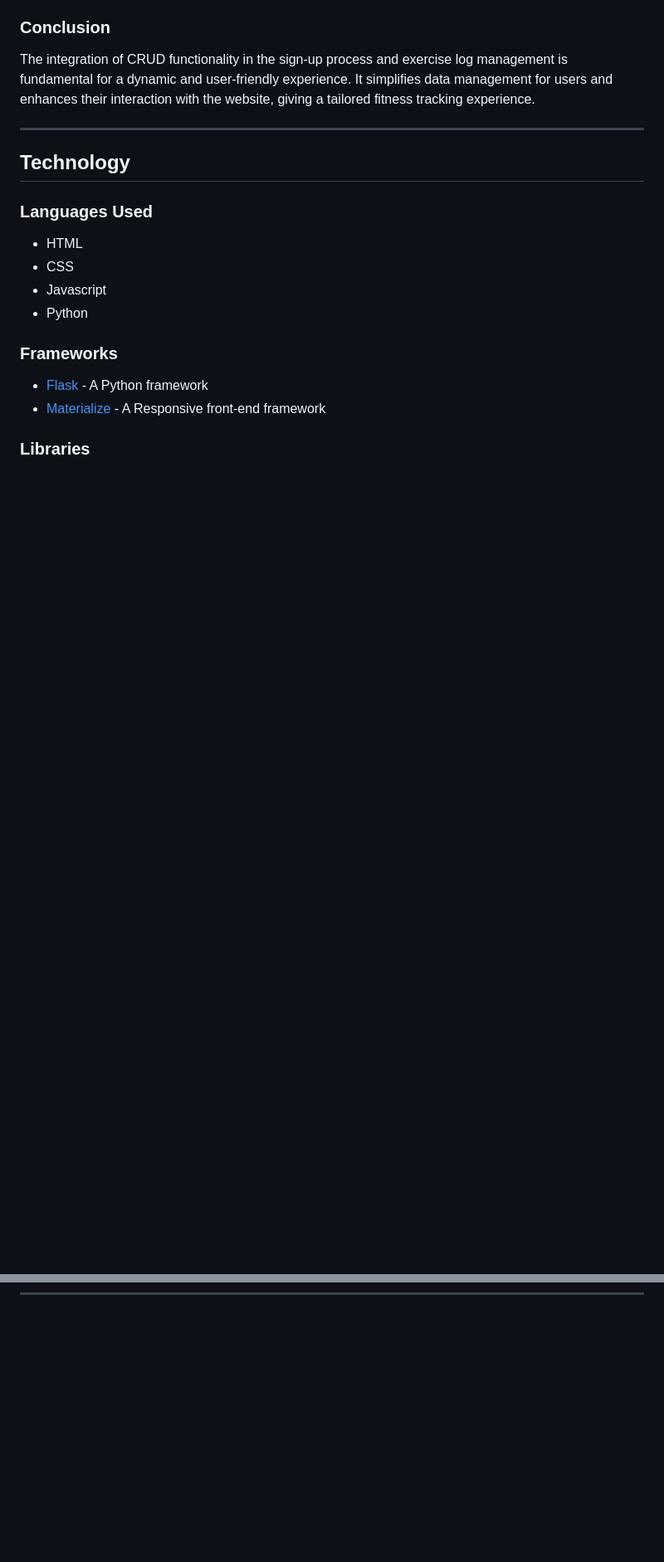
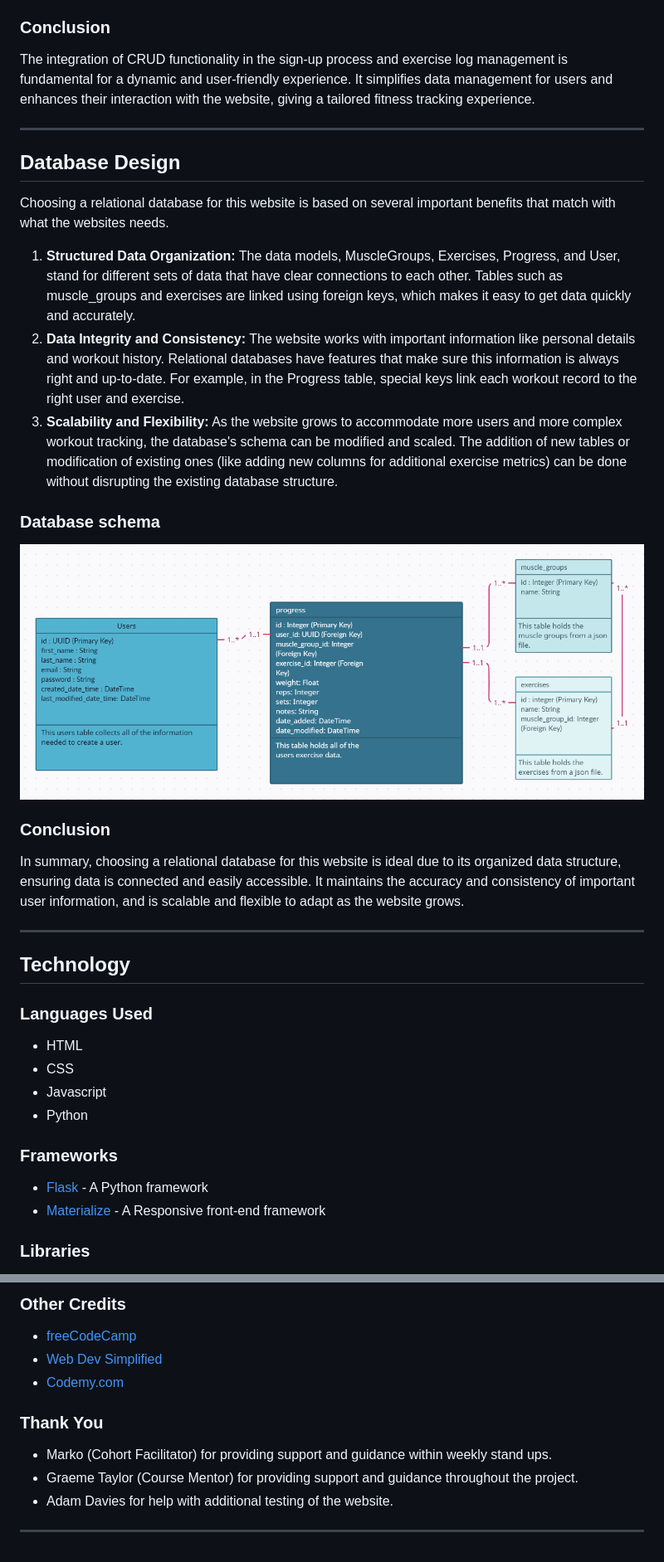
Before and after one commit to Chris-RG1980/code-institute-MSP3, a Markdown page: README.md, 2 parts joined by grey strips. Shown: that part at 83% size. GitHub-like rendering; pictures changed too: resources/database_schema.png (added); blank space fills up the shorter version.

Commit message:
Add deployment and credit sections to README.md

```diff
--- a/README.md
+++ b/README.md
@@ -210,6 +228,16 @@ This website incorporates CRUD (Create, Read, Update, Delete) functionality, to
 ### Conclusion
 The integration of CRUD functionality in the sign-up process and exercise log management is fundamental for a dynamic and user-friendly experience. It simplifies data management for users and enhances their interaction with the website, giving a tailored fitness tracking experience.
 ***
+## Database Design
+Choosing a relational database for this website is based on several important benefits that match with what the websites needs.
+1. **Structured Data Organization:** The data models, MuscleGroups, Exercises, Progress, and User, stand for different sets of data that have clear connections to each other. Tables such as muscle_groups and exercises are linked using foreign keys, which makes it easy to get data quickly and accurately.
+2. **Data Integrity and Consistency:** The website works with important information like personal details and workout history. Relational databases have features that make sure this information is always right and up-to-date. For example, in the Progress table, special keys link each workout record to the right user and exercise.
+3. **Scalability and Flexibility:** As the website grows to accommodate more users and more complex workout tracking, the database's schema can be modified and scaled. The addition of new tables or modification of existing ones (like adding new columns for additional exercise metrics) can be done without disrupting the existing database structure.
+### Database schema
+![image](resources/database_schema.png)
+### Conclusion
+In summary, choosing a relational database for this website is ideal due to its organized data structure, ensuring data is connected and easily accessible. It maintains the accuracy and consistency of important user information, and is scalable and flexible to adapt as the website grows.
+***
 ## Technology
 ### Languages  Used
 - HTML
@@ -244,0 +316,9 @@ Please see [TESTING.md](/TESTING.md) for all testing performed.
+### Other Credits
+- [freeCodeCamp](https://www.freecodecamp.org/)
+- [Web Dev Simplified](https://www.youtube.com/@WebDevSimplified)
+- [Codemy.com](https://www.youtube.com/channel/UCFB0dxMudkws1q8w5NJEAmw)
+### Thank You
+* Marko (Cohort Facilitator) for providing support and guidance within weekly stand ups.
+* Graeme Taylor (Course Mentor) for providing support and guidance throughout the project.
+* Adam Davies for help with additional testing of the website.
+***
```
Also changed, not shown: other parts of README.md (+62 -1 lines).
